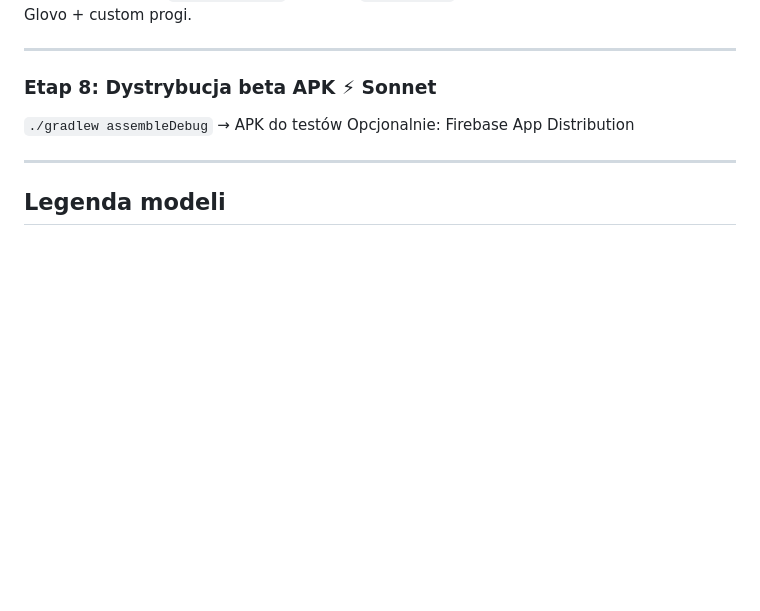
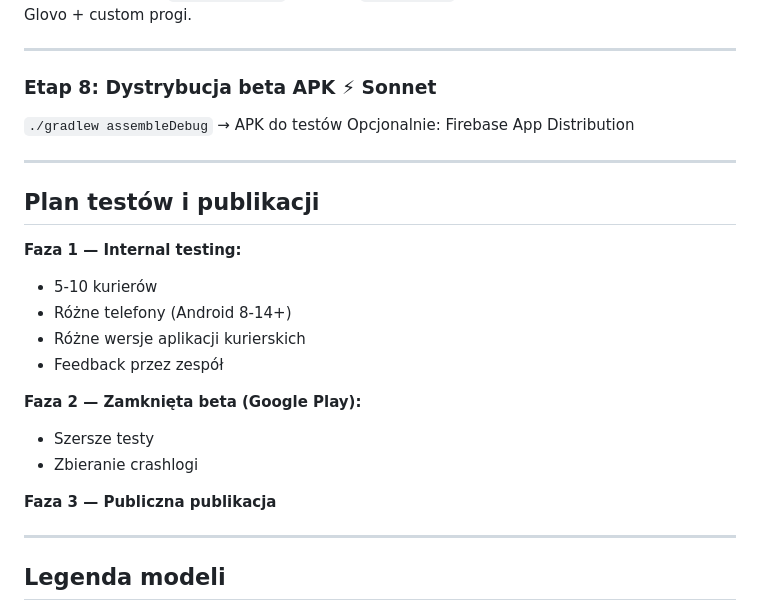
Before and after one commit to kris20032/OrderPilot-App, a Markdown page: docs/PLAN.md, the part around the change. Rendered like a GitHub page; blank space fills up the shorter version.

Commit message:
Docs: Uzupełniono plan testów + szczegóły overlay

```diff
--- a/docs/PLAN.md
+++ b/docs/PLAN.md
@@ -108,6 +108,22 @@ Opcjonalnie: Firebase App Distribution
 
 ---
 
+## Plan testów i publikacji
+
+**Faza 1 — Internal testing:**
+- 5-10 kurierów
+- Różne telefony (Android 8-14+)
+- Różne wersje aplikacji kurierskich
+- Feedback przez zespół
+
+**Faza 2 — Zamknięta beta (Google Play):**
+- Szersze testy
+- Zbieranie crashlogi
+
+**Faza 3 — Publiczna publikacja**
+
+---
+
 ## Legenda modeli
 - 🎯 **Opus 4.6** — skomplikowane: parsery, integracja, billing
 - ⚡ **Sonnet** — boilerplate, UI, build scripts
```
Also changed, not shown: docs/ARCHITECTURE.md (+11 -3 lines).
